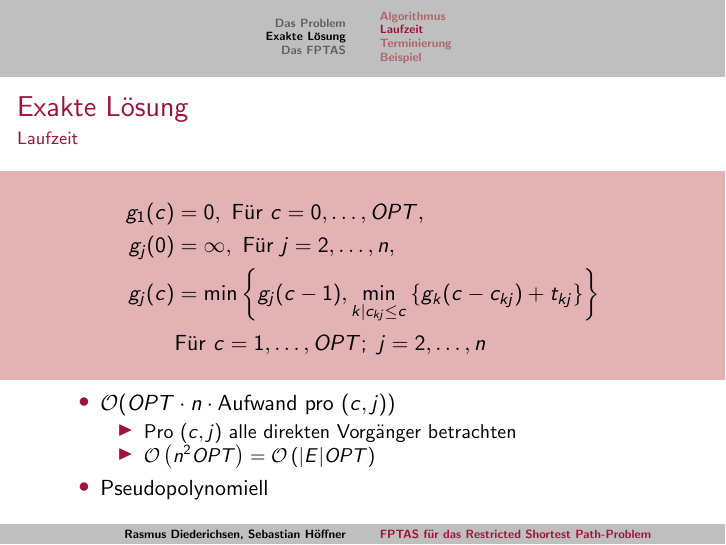
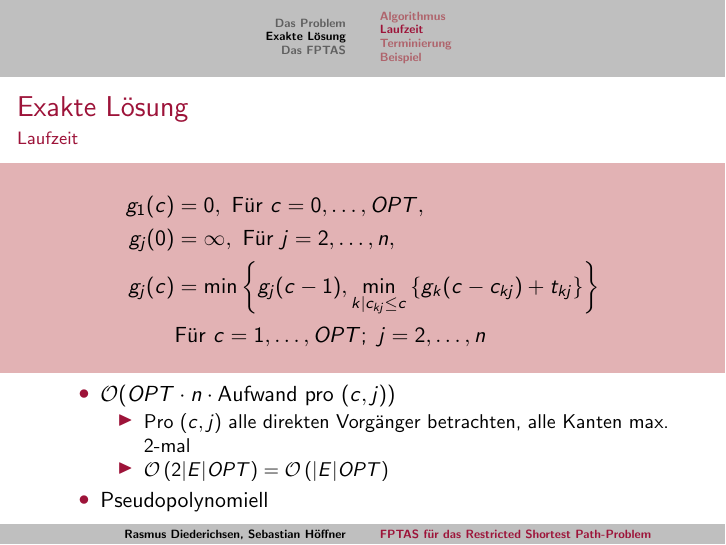
Before and after one commit to themightyoarfish/Approximationsalgorithmen-Kurzvortrag, LaTeX slides (Presentation.tex): page 6 of 29. Compiled offline with pdfLaTeX.

Commit message:
some fixes

```diff
--- a/Presentation.tex
+++ b/Presentation.tex
@@ -118,8 +118,10 @@
    \begin{itemize}
       \item $\mathcal{O}(OPT\cdot n \cdot \text{Aufwand pro $(c,j)$})$
          \begin{itemize}
-            \item Pro $(c,j)$ alle direkten Vorgänger betrachten
-            \item $\mathcal{O}\left(n^2 OPT\right) = \mathcal{O}\left(|E| OPT\right)$
+            \item Pro $(c,j)$ alle direkten Vorgänger betrachten, alle Kanten
+               max. $2$-mal
+            % \item $\mathcal{O}\left(n^2 OPT\right) = \mathcal{O}\left(|E| OPT\right)$
+            \item $\mathcal{O}\left(2|E| OPT\right) = \mathcal{O}\left(|E| OPT\right)$
          \end{itemize}
       \item Pseudopolynomiell
    \end{itemize}
```
Also changed, not shown: Presentation.pdf, Presentation.tex (2 more changed lines).
